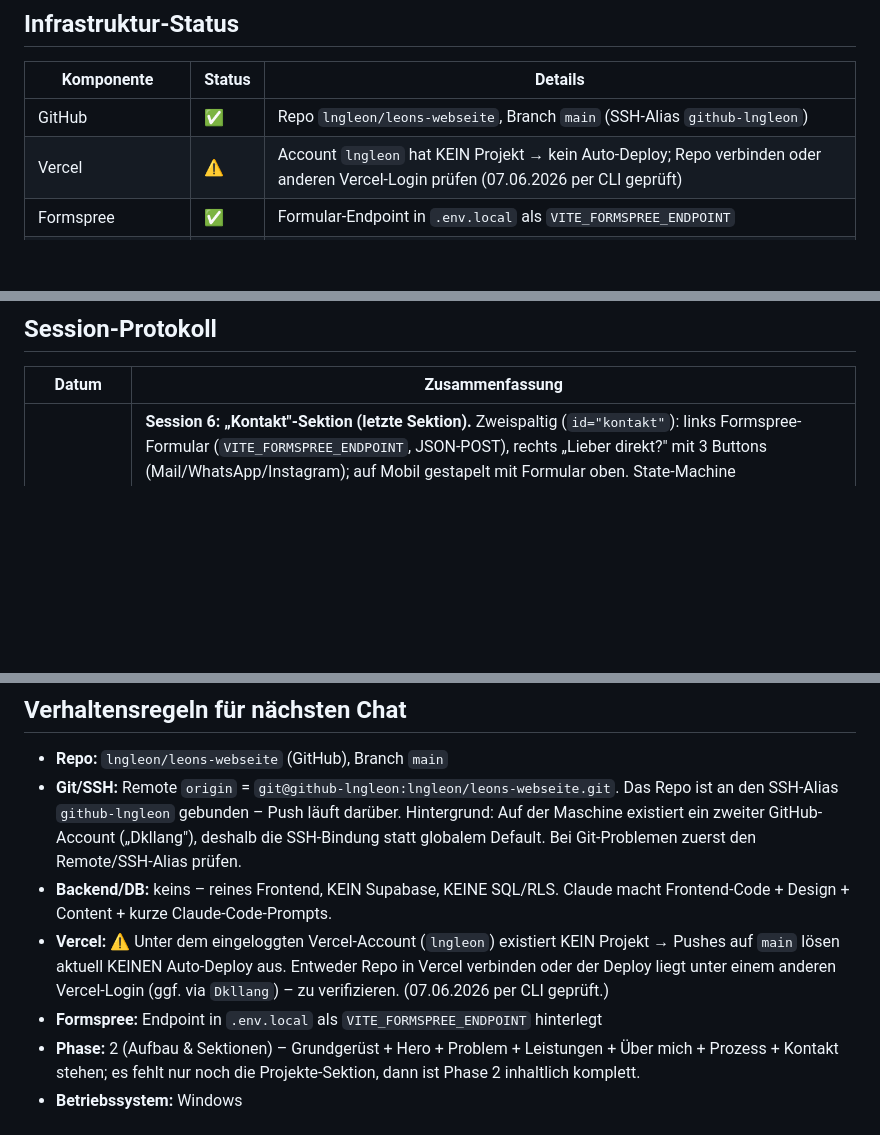
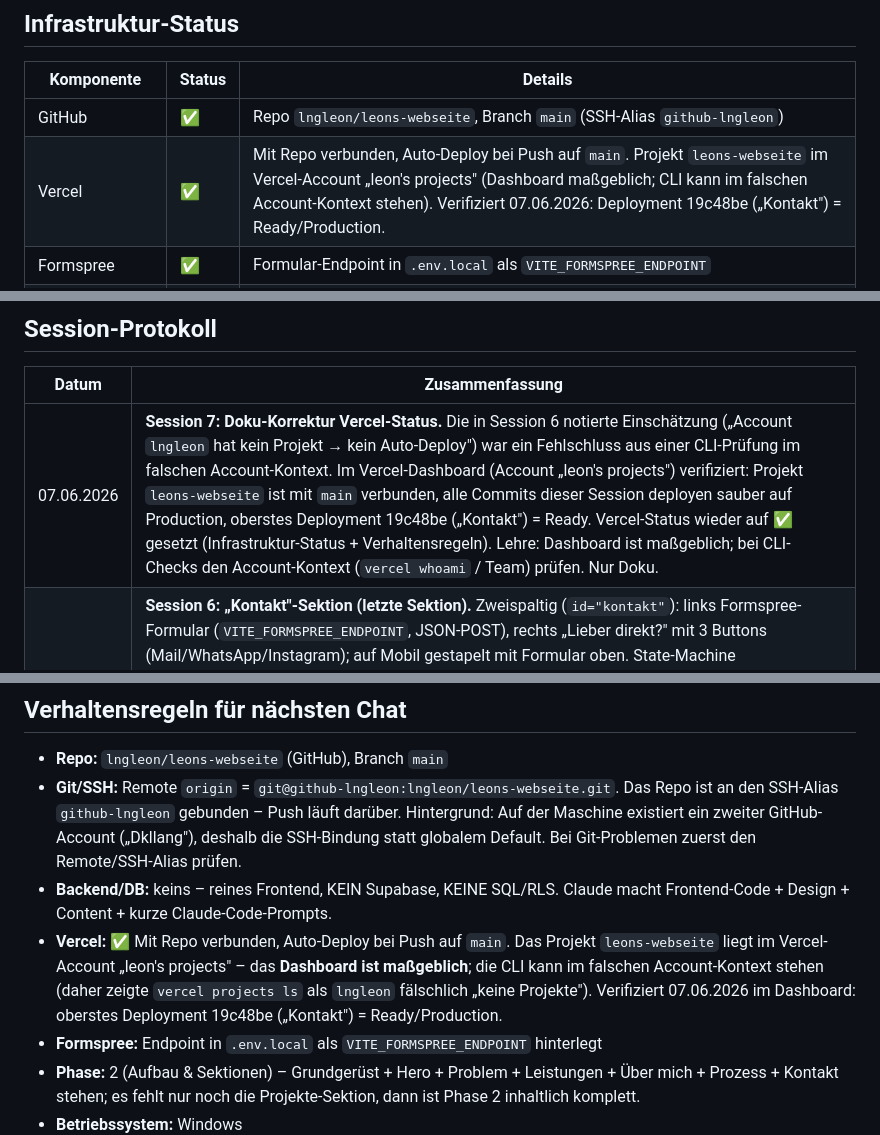
Before and after one commit to lngleon/leons-webseite, a Markdown page: docs/PROJEKT-STAND.md, 3 parts joined by grey strips. Drawn GitHub-style; blank space fills up the shorter version.

Commit message:
docs: Vercel-Status zurueck auf verbunden/Auto-Deploy korrigiert
Die Session-6-Notiz "Account lngleon hat kein Projekt -> kein Auto-Deploy"
war ein Fehlschluss aus einer CLI-Pruefung im falschen Account-Kontext.
Im Vercel-Dashboard (Account "leon's projects") verifiziert: Projekt
leons-webseite ist mit main verbunden, Auto-Deploy funktioniert, oberstes
Deployment 19c48be ("Kontakt") = Ready/Production.

- Infrastruktur-Status: Vercel wieder auf  (mit Repo verbunden, Auto-Deploy)
- Verhaltensregeln: Vercel-Zeile korrigiert + Hinweis (Dashboard massgeblich,
  CLI ggf. falscher Account-Kontext)
- Session-Protokoll: Session 7 (Doku-Korrektur) ergaenzt

Nur Doku, kein Code.

Co-Authored-By: Claude Opus 4.8 (1M context) <noreply@anthropic.com>

```diff
--- a/docs/PROJEKT-STAND.md
+++ b/docs/PROJEKT-STAND.md
@@ -71,7 +71,7 @@ Reine öffentliche Website – keine Benutzerkonten, keine Logins, keine Rollen,
 | Komponente | Status | Details |
 |------------|--------|---------|
 | GitHub | ✅ | Repo `lngleon/leons-webseite`, Branch `main` (SSH-Alias `github-lngleon`) |
-| Vercel | ⚠️ | Account `lngleon` hat KEIN Projekt → kein Auto-Deploy; Repo verbinden oder anderen Vercel-Login prüfen (07.06.2026 per CLI geprüft) |
+| Vercel | ✅ | Mit Repo verbunden, Auto-Deploy bei Push auf `main`. Projekt `leons-webseite` im Vercel-Account „leon's projects" (Dashboard maßgeblich; CLI kann im falschen Account-Kontext stehen). Verifiziert 07.06.2026: Deployment 19c48be („Kontakt") = Ready/Production. |
 | Formspree | ✅ | Formular-Endpoint in `.env.local` als `VITE_FORMSPREE_ENDPOINT` |
 | Lokale Umgebung | ✅ | VS Code + Claude Code Extension, Repo geklont |
 | .env (Formspree-Endpoint) | ✅ | `.env.local` mit `VITE_FORMSPREE_ENDPOINT` hinterlegt |
@@ -237,6 +237,7 @@ Entfällt (kein Backend). Bilder, Logo, Favicon und optionale Videos liegen als
 
 | Datum | Zusammenfassung |
 |-------|----------------|
+| 07.06.2026 | **Session 7: Doku-Korrektur Vercel-Status.** Die in Session 6 notierte Einschätzung („Account `lngleon` hat kein Projekt → kein Auto-Deploy") war ein Fehlschluss aus einer CLI-Prüfung im falschen Account-Kontext. Im Vercel-Dashboard (Account „leon's projects") verifiziert: Projekt `leons-webseite` ist mit `main` verbunden, alle Commits dieser Session deployen sauber auf Production, oberstes Deployment 19c48be („Kontakt") = Ready. Vercel-Status wieder auf ✅ gesetzt (Infrastruktur-Status + Verhaltensregeln). Lehre: Dashboard ist maßgeblich; bei CLI-Checks den Account-Kontext (`vercel whoami` / Team) prüfen. Nur Doku. |
 | 07.06.2026 | **Session 6: „Kontakt"-Sektion (letzte Sektion).** Zweispaltig (`id="kontakt"`): links Formspree-Formular (`VITE_FORMSPREE_ENDPOINT`, JSON-POST), rechts „Lieber direkt?" mit 3 Buttons (Mail/WhatsApp/Instagram); auf Mobil gestapelt mit Formular oben. State-Machine idle→sending→success/error, Client-Validierung (Pflichtfelder + E-Mail-Format), Erfolg leert das Formular + Erfolgsmeldung, Fehler retrybar. Neues `--destructive`-Theme-Token (beide Modes) für Validierungs-/Fehlerfarben. Geteilte `BrandIcons` (Instagram + WhatsApp) angelegt, Footer darauf umgestellt. **Adversarielles Review-Workflow** über das Formular → 5 bestätigte Findings: a11y-Fixes angewandt (Fokus zum ersten Fehlerfeld bei Validierung [WCAG 3.3.1], Fokus ins Erfolgs-Panel [2.4.3], Doppelsende-Guard via ref, Placeholder-Kontrast `/80`). Offen/Phase 3: Light-Mode-Kontrast der Akzentfarbe als Text + Fokusring (siehe „Bekannte Bugs"). Dark + Light, responsive, Akzent nur über `--accent`, Fade-up. `npm run build` läuft. |
 | 02.06.2026 | **Session 5: Bugfix Prozess-Animation.** Beim Neuladen mit der Sektion im Viewport liefen Schritt-Stagger und Linien-Aufbau nicht (beim Reinscrollen schon), nur bei Prozess. Ursache: `whileInView`-Geste propagiert den tiefen Variant-Baum (`ol → li → Linien`) beim „bereits im Viewport beim Mount"-Fall unzuverlässig. Fix: Orchestrierung auf `useInView` + gesteuertes `animate` umgestellt (statt `whileInView`); reduced-motion-Verhalten unverändert. `npm run build` läuft. Siehe „Bekannte Bugs". |
 | 02.06.2026 | **Session 4: „Prozess"-Sektion.** Fünfte Sektion auf `/` (`id="prozess"`): vier nummerierte Schritte als sichtbare Abfolge 1→4 (Kennenlernen & Idee → Konzept & Design → Umsetzung → Launch & Betreuung) als `<ol>`/`<li>`-Stepper, NICHT als loses Card-Grid. Verbindungslinie zwischen den Schritten: Desktop horizontal, Mobil vertikal gestapelt (zwei Connector-Elemente je Schritt, `scaleX`/`scaleY`). Akzent-getönte Nummern-Badges. Animation (reduced-motion-sicher via `useReducedMotion`): Schritte blenden gestaffelt beim Scrollen ein, Linie baut sich progressiv auf. Überschrift „So entsteht dein Projekt." + Unterzeile via `SectionHeading`, Content im Data-Layer (`src/data/process.ts`). Dark + Light, responsive, Akzent nur über `--accent`. `npm run build` läuft. |
@@ -284,7 +285,7 @@ Entfällt (kein Backend). Bilder, Logo, Favicon und optionale Videos liegen als
 - **Repo:** `lngleon/leons-webseite` (GitHub), Branch `main`
 - **Git/SSH:** Remote `origin` = `git@github-lngleon:lngleon/leons-webseite.git`. Das Repo ist an den SSH-Alias `github-lngleon` gebunden – Push läuft darüber. Hintergrund: Auf der Maschine existiert ein zweiter GitHub-Account („Dkllang"), deshalb die SSH-Bindung statt globalem Default. Bei Git-Problemen zuerst den Remote/SSH-Alias prüfen.
 - **Backend/DB:** keins – reines Frontend, KEIN Supabase, KEINE SQL/RLS. Claude macht Frontend-Code + Design + Content + kurze Claude-Code-Prompts.
-- **Vercel:** ⚠️ Unter dem eingeloggten Vercel-Account (`lngleon`) existiert KEIN Projekt → Pushes auf `main` lösen aktuell KEINEN Auto-Deploy aus. Entweder Repo in Vercel verbinden oder der Deploy liegt unter einem anderen Vercel-Login (ggf. via `Dkllang`) – zu verifizieren. (07.06.2026 per CLI geprüft.)
+- **Vercel:** ✅ Mit Repo verbunden, Auto-Deploy bei Push auf `main`. Das Projekt `leons-webseite` liegt im Vercel-Account „leon's projects" – das **Dashboard ist maßgeblich**; die CLI kann im falschen Account-Kontext stehen (daher zeigte `vercel projects ls` als `lngleon` fälschlich „keine Projekte"). Verifiziert 07.06.2026 im Dashboard: oberstes Deployment 19c48be („Kontakt") = Ready/Production.
 - **Formspree:** Endpoint in `.env.local` als `VITE_FORMSPREE_ENDPOINT` hinterlegt
 - **Phase:** 2 (Aufbau & Sektionen) – Grundgerüst + Hero + Problem + Leistungen + Über mich + Prozess + Kontakt stehen; es fehlt nur noch die Projekte-Sektion, dann ist Phase 2 inhaltlich komplett.
 - **Betriebssystem:** Windows
```
